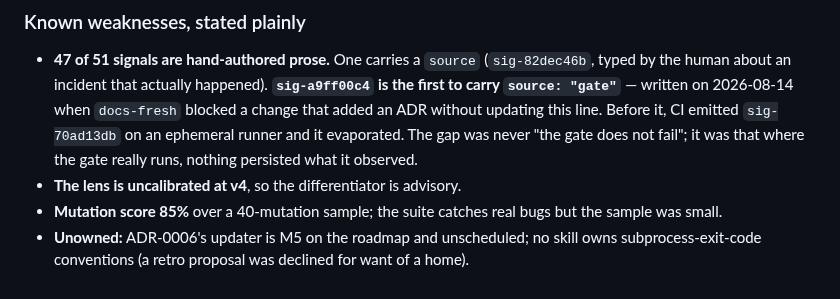
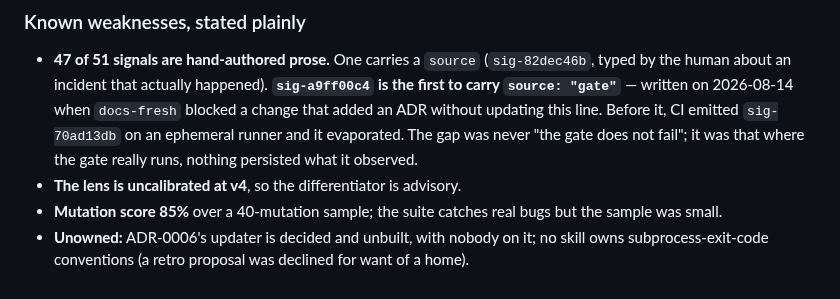
Before and after one commit to Juanmzz/whetstone, a Markdown page: AGENTS.md, the part around the change. Drawn GitHub-style.

```diff
--- a/AGENTS.md
+++ b/AGENTS.md
@@ -135,5 +135,5 @@ built under that waiver and removed by ADR-0009.
 - **The lens is uncalibrated at v4**, so the differentiator is advisory.
 - **Mutation score 85%** over a 40-mutation sample; the suite catches real bugs but the sample
   was small.
-- **Unowned:** ADR-0006's updater is M5 on the roadmap and unscheduled; no skill owns subprocess-exit-code
+- **Unowned:** ADR-0006's updater is decided and unbuilt, with nobody on it; no skill owns subprocess-exit-code
   conventions (a retro proposal was declined for want of a home).
```
Also changed, not shown: README.md (+5 -17 lines).
